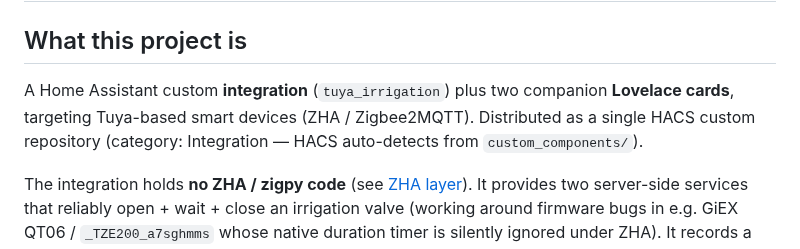
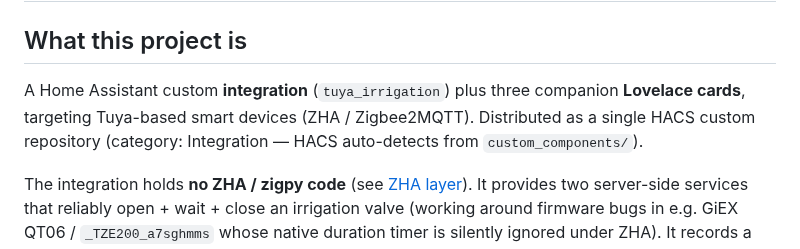
Before and after one commit to SimoneAvogadro/tuya-cards-for-ha, a Markdown page: CLAUDE.md, the part around the change. GitHub-like rendering.

```diff
--- a/CLAUDE.md
+++ b/CLAUDE.md
@@ -2,7 +2,7 @@
 
 ## What this project is
 
-A Home Assistant custom **integration** (`tuya_irrigation`) plus two companion **Lovelace cards**, targeting Tuya-based smart devices (ZHA / Zigbee2MQTT). Distributed as a single HACS custom repository (category: Integration — HACS auto-detects from `custom_components/`).
+A Home Assistant custom **integration** (`tuya_irrigation`) plus three companion **Lovelace cards**, targeting Tuya-based smart devices (ZHA / Zigbee2MQTT). Distributed as a single HACS custom repository (category: Integration — HACS auto-detects from `custom_components/`).
 
 The integration holds **no ZHA / zigpy code** (see [ZHA layer](#zha-layer-zha-tuya-quirks)). It provides two server-side services that reliably open + wait + close an irrigation valve (working around firmware bugs in e.g. GiEX QT06 / `_TZE200_a7sghmms` whose native duration timer is silently ignored under ZHA). It records a durable per-valve **irrigation history** (a run log + a cumulative water total) via new sensors and an `irrigation_completed` event, and auto-serves and auto-registers the Lovelace card bundle so users don't need to configure Lovelace resources manually.
 
```
Also changed, not shown: README.md (+33 -2 lines), docs/images/irrigation-control-card.png (added).
